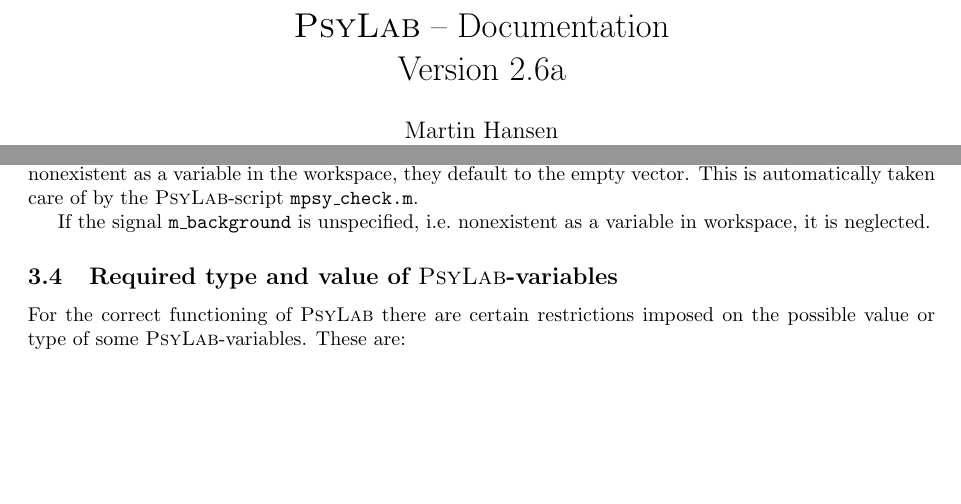
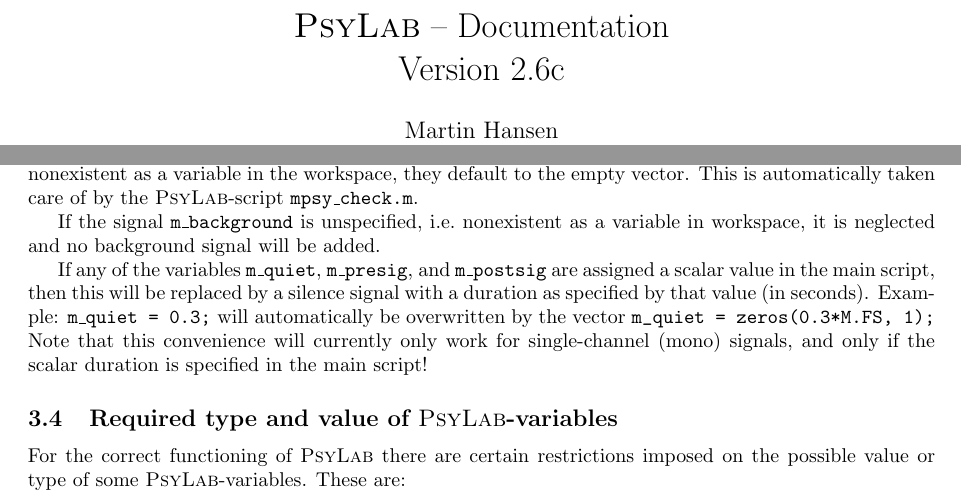
Before and after one commit to TGM-Oldenburg/Psylab, a LaTeX document (doc/psylab-doc.tex): two parts of pages 1 and 11 of 29, joined at a grey line, cut so that both start at the same text, the shorter picture padded with empty space. Compiled offline with pdfLaTeX; the source files are stored in an older character set and shown here as Unicode.

Commit message:
updated documenation for automatic generation of interstimulus signals

```diff
--- a/doc/psylab-doc.tex
+++ b/doc/psylab-doc.tex
@@ -13,7 +13,7 @@
 \setlength{\textheight}{24cm}
 \addtolength{\topmargin}{-1.8cm}
 
-\newcommand{\psylabversion}{2.6a}
+\newcommand{\psylabversion}{2.6c}
 
 \usepackage{fancyhdr}
 \pagestyle{fancy}
@@ -909,7 +909,20 @@
 \psylab-script \code{mpsy\_check.m}.
 
 If the signal \texttt{m\_background} is unspecified, i.e.\ nonexistent
-as a variable in workspace, it is neglected.
+as a variable in workspace, it is neglected and no background signal
+will be added.
+
+If any of the variables \texttt{m\_quiet}, \texttt{m\_presig}, and
+\texttt{m\_postsig} are assigned a scalar value in the main script,
+then this will be replaced by a silence signal with a duration
+as specified by that value (in seconds).  Example: \texttt{m\_quiet = 0.3;}
+will automatically be overwritten by the vector
+ \verb+m_quiet = zeros(0.3*M.FS, 1);+
+\\
+Note that this convenience will currently only work for single-channel
+(mono) signals, and only if the scalar duration is specified in the
+main script!
+
 
 
 %% --------------------------------------------------
```
Also changed, not shown: doc/psylab-doc.pdf, doc/psylab-doc.tex (4 more changed lines), 3 other files.
